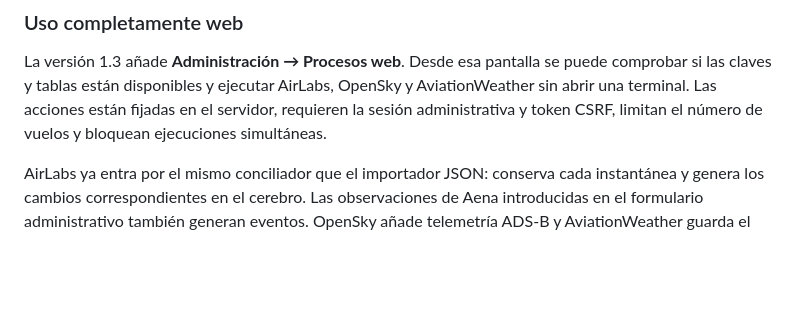
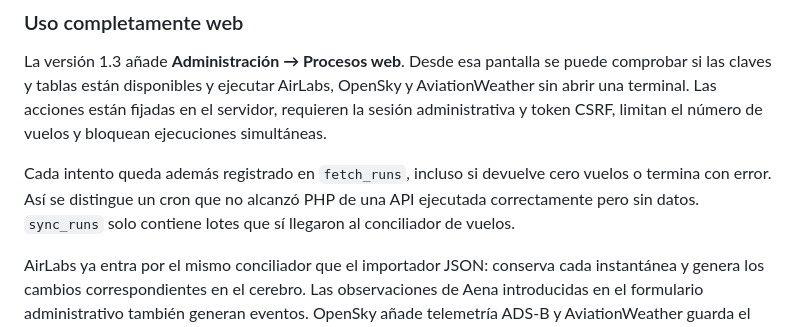
Before and after one commit to guchumu5/sevilla-flight-matrix, a Markdown page: README.md, the part around the change. Rendered like a GitHub page; blank space fills up the shorter version.

Commit message:
feat: add web-managed data collectors

```diff
--- a/README.md
+++ b/README.md
@@ -104,6 +104,11 @@ OpenSky y AviationWeather sin abrir una terminal. Las acciones están fijadas
 en el servidor, requieren la sesión administrativa y token CSRF, limitan el
 número de vuelos y bloquean ejecuciones simultáneas.
 
+Cada intento queda además registrado en `fetch_runs`, incluso si devuelve cero
+vuelos o termina con error. Así se distingue un cron que no alcanzó PHP de una
+API ejecutada correctamente pero sin datos. `sync_runs` solo contiene lotes que
+sí llegaron al conciliador de vuelos.
+
 AirLabs ya entra por el mismo conciliador que el importador JSON: conserva cada
 instantánea y genera los cambios correspondientes en el cerebro. Las
 observaciones de Aena introducidas en el formulario administrativo también
```
